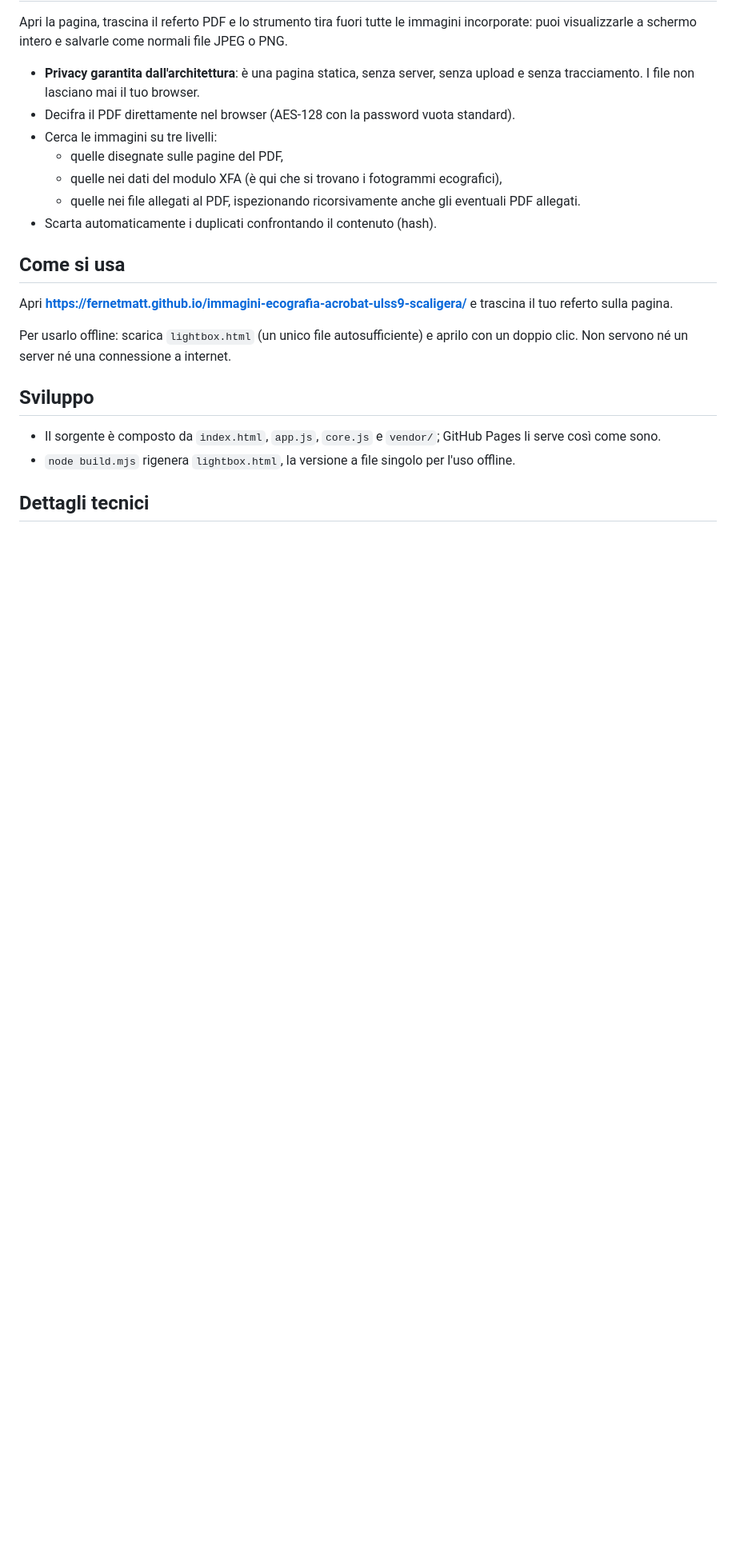
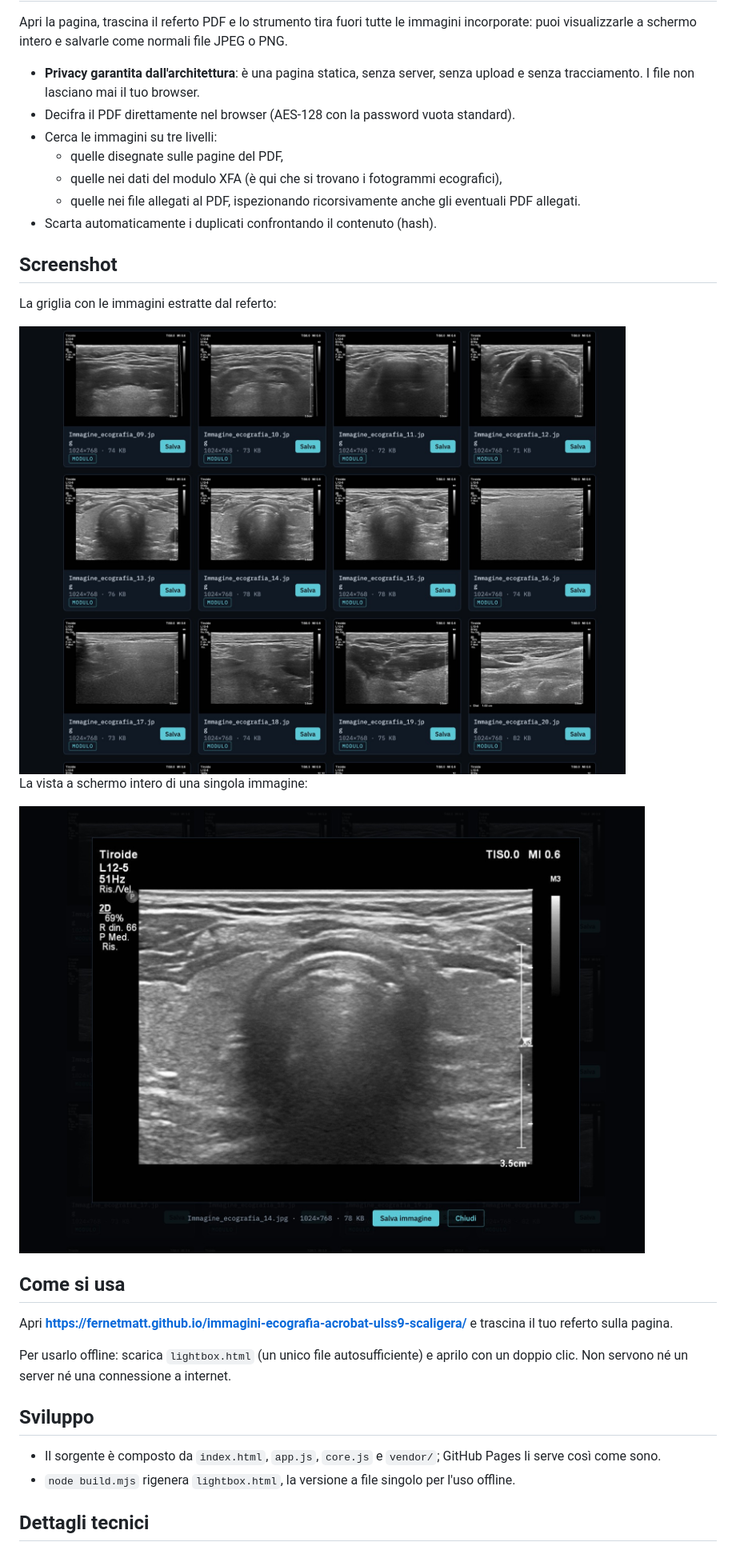
Before and after one commit to fernetmatt/immagini-ecografia-acrobat-ulss9-scaligera, a Markdown page: README.md, the part around the change. Shown at 80% size. Drawn GitHub-style; pictures changed too: assets/screenshot-griglia.jpg (added), assets/screenshot-lightbox.jpg (added); blank space fills up the shorter version.

Commit message:
Add screenshots to README
Co-Authored-By: Claude Fable 5 <noreply@anthropic.com>

```diff
--- a/README.md
+++ b/README.md
@@ -19,6 +19,16 @@ Apri la pagina, trascina il referto PDF e lo strumento tira fuori tutte le immag
   - quelle nei dati del modulo XFA (è qui che si trovano i fotogrammi ecografici),
   - quelle nei file allegati al PDF, ispezionando ricorsivamente anche gli eventuali PDF allegati.
 - Scarta automaticamente i duplicati confrontando il contenuto (hash).
+
+## Screenshot
+
+La griglia con le immagini estratte dal referto:
+
+<img src="assets/screenshot-griglia.jpg" alt="Griglia delle immagini ecografiche estratte, con nome file, dimensioni e pulsante Salva per ciascuna" width="800">
+
+La vista a schermo intero di una singola immagine:
+
+<img src="assets/screenshot-lightbox.jpg" alt="Vista a schermo intero di un'immagine ecografica, con i pulsanti Salva immagine e Chiudi" width="800">
 
 ## Come si usa
 
```
